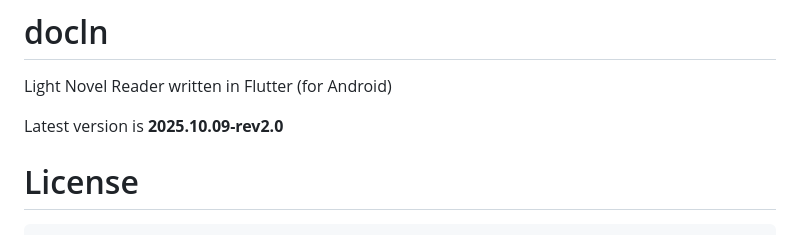
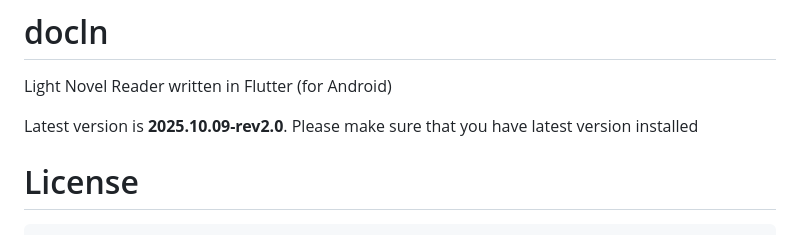
Before and after one commit to Duy-Thanh/docln, a Markdown page: README.md, the part around the change. Drawn GitHub-style.

Commit message:
Update README to emphasize latest version installation
Added a note to ensure users have the latest version installed.

```diff
--- a/README.md
+++ b/README.md
@@ -2,7 +2,7 @@
 
 Light Novel Reader written in Flutter (for Android)
 
-Latest version is **2025.10.09-rev2.0**
+Latest version is **2025.10.09-rev2.0**. Please make sure that you have latest version installed
 
 # License
 
```
